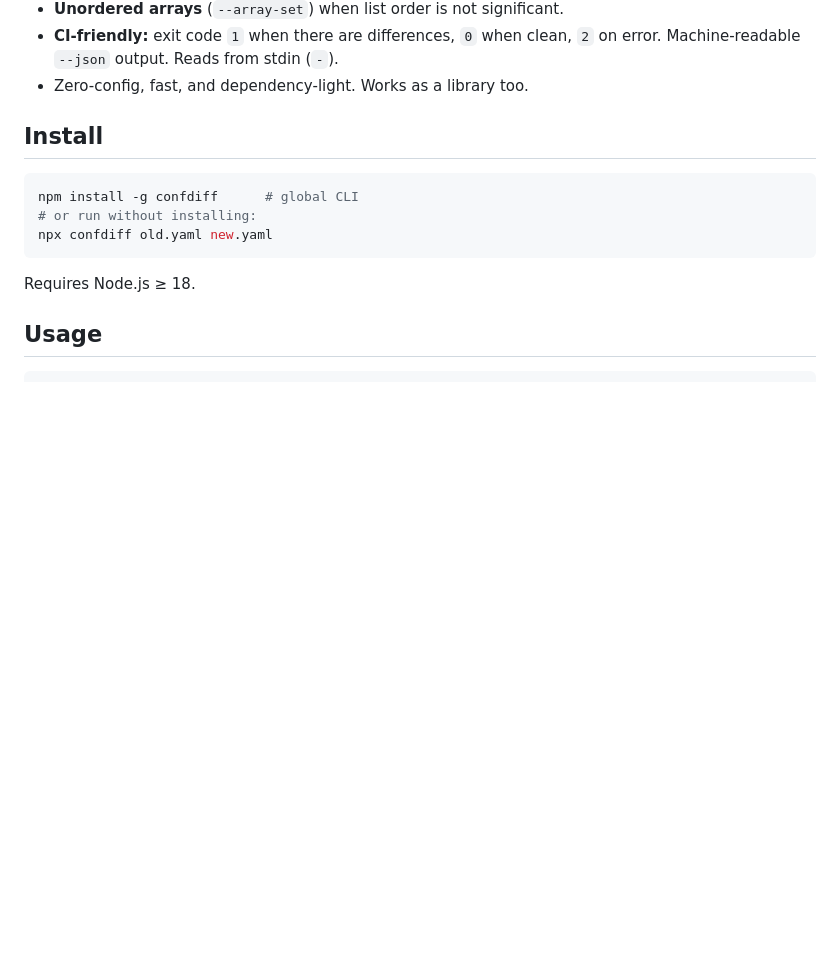
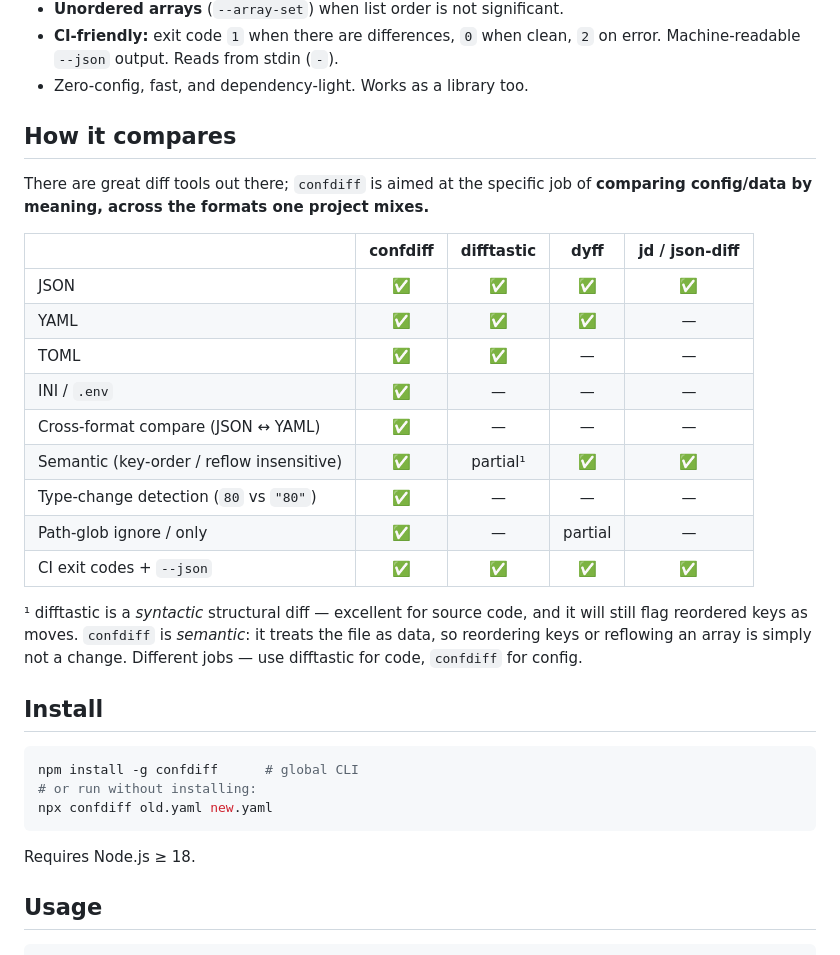
Before and after one commit to esperanza-volkov/confdiff, a Markdown page: README.md, the part around the change. GitHub-like rendering; blank space fills up the shorter version.

Commit message:
README: add honest comparison table vs difftastic/dyff/jd

```diff
--- a/README.md
+++ b/README.md
@@ -63,6 +63,28 @@ each on a single line with a clear path, old value, and new value.
 - **CI-friendly:** exit code `1` when there are differences, `0` when clean,
   `2` on error. Machine-readable `--json` output. Reads from stdin (`-`).
 - Zero-config, fast, and dependency-light. Works as a library too.
+
+## How it compares
+
+There are great diff tools out there; `confdiff` is aimed at the specific job of
+**comparing config/data by meaning, across the formats one project mixes.**
+
+| | confdiff | difftastic | dyff | jd / json-diff |
+|---|:--:|:--:|:--:|:--:|
+| JSON | ✅ | ✅ | ✅ | ✅ |
+| YAML | ✅ | ✅ | ✅ | — |
+| TOML | ✅ | ✅ | — | — |
+| INI / `.env` | ✅ | — | — | — |
+| Cross-format compare (JSON ↔ YAML) | ✅ | — | — | — |
+| Semantic (key-order / reflow insensitive) | ✅ | partial¹ | ✅ | ✅ |
+| Type-change detection (`80` vs `"80"`) | ✅ | — | — | — |
+| Path-glob ignore / only | ✅ | — | partial | — |
+| CI exit codes + `--json` | ✅ | ✅ | ✅ | ✅ |
+
+¹ difftastic is a *syntactic* structural diff — excellent for source code, and
+it will still flag reordered keys as moves. `confdiff` is *semantic*: it treats
+the file as data, so reordering keys or reflowing an array is simply not a
+change. Different jobs — use difftastic for code, `confdiff` for config.
 
 ## Install
 
```
